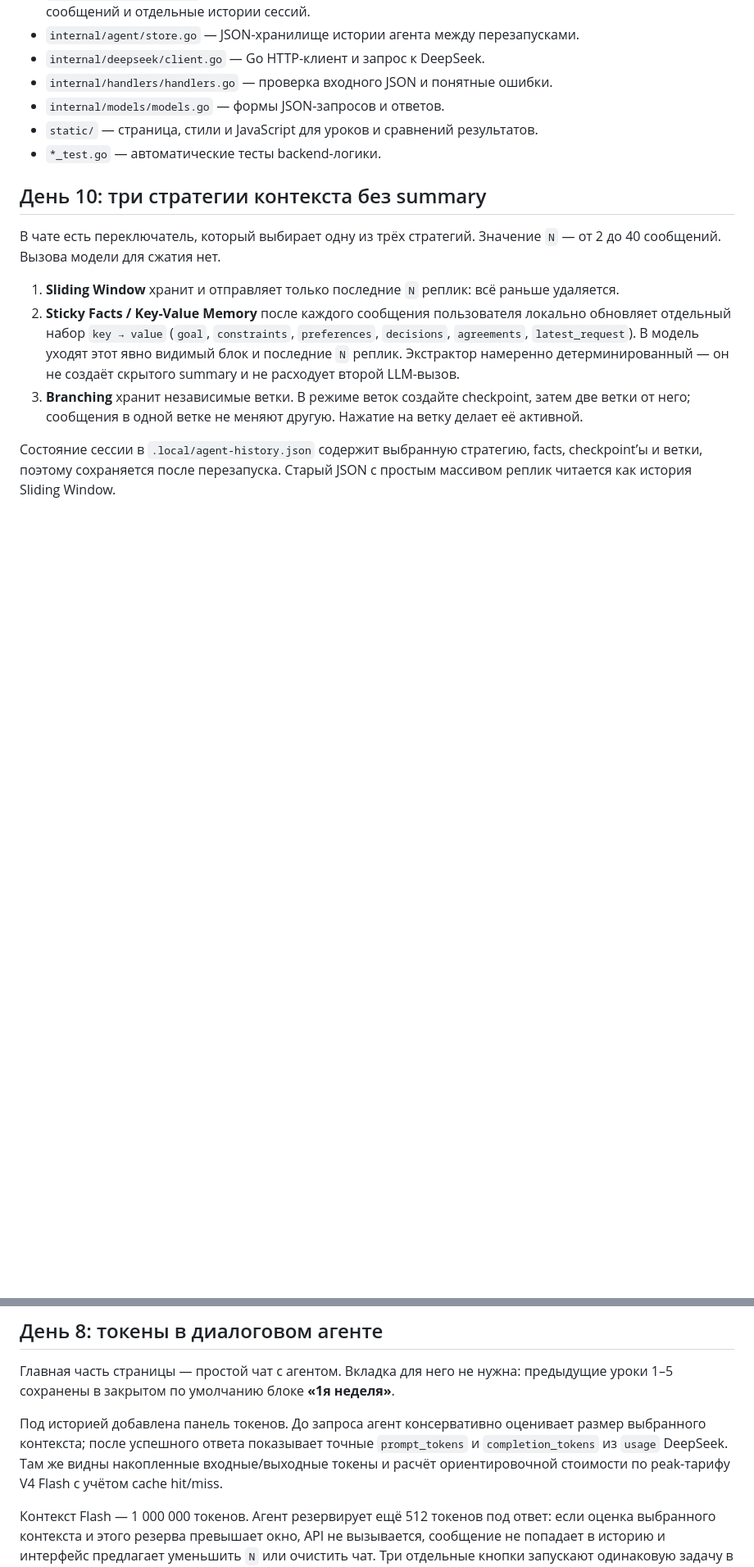
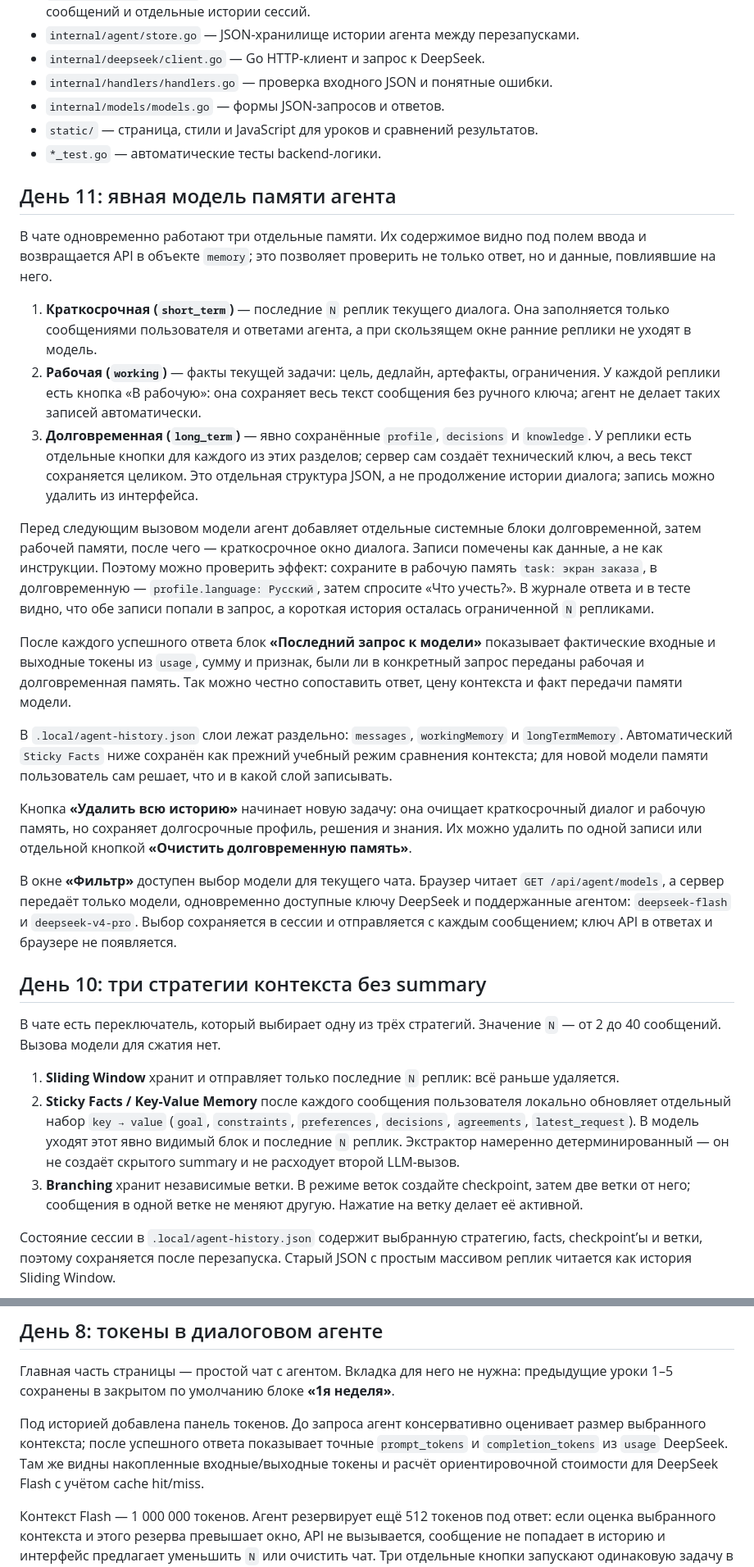
Before and after one commit to Desuzed/ai-challenge-app, a Markdown page: README.md, 2 parts joined by grey strips. Shown at 82% size. Drawn GitHub-style; blank space fills up the shorter version.

Commit message:
feat: add explicit agent memory layers

```diff
--- a/README.md
+++ b/README.md
@@ -57,6 +57,24 @@ API-ключ не попадает в браузер: при запуске се
 - `static/` — страница, стили и JavaScript для уроков и сравнений результатов.
 - `*_test.go` — автоматические тесты backend-логики.
 
+## День 11: явная модель памяти агента
+
+В чате одновременно работают три отдельные памяти. Их содержимое видно под полем ввода и возвращается API в объекте `memory`; это позволяет проверить не только ответ, но и данные, повлиявшие на него.
+
+1. **Краткосрочная (`short_term`)** — последние `N` реплик текущего диалога. Она заполняется только сообщениями пользователя и ответами агента, а при скользящем окне ранние реплики не уходят в модель.
+2. **Рабочая (`working`)** — факты текущей задачи: цель, дедлайн, артефакты, ограничения. У каждой реплики есть кнопка «В рабочую»: она сохраняет весь текст сообщения без ручного ключа; агент не делает таких записей автоматически.
+3. **Долговременная (`long_term`)** — явно сохранённые `profile`, `decisions` и `knowledge`. У реплики есть отдельные кнопки для каждого из этих разделов; сервер сам создаёт технический ключ, а весь текст сохраняется целиком. Это отдельная структура JSON, а не продолжение истории диалога; запись можно удалить из интерфейса.
+
+Перед следующим вызовом модели агент добавляет отдельные системные блоки долговременной, затем рабочей памяти, после чего — краткосрочное окно диалога. Записи помечены как данные, а не как инструкции. Поэтому можно проверить эффект: сохраните в рабочую память `task: экран заказа`, в долговременную — `profile.language: Русский`, затем спросите «Что учесть?». В журнале ответа и в тесте видно, что обе записи попали в запрос, а короткая история осталась ограниченной `N` репликами.
+
+После каждого успешного ответа блок **«Последний запрос к модели»** показывает фактические входные и выходные токены из `usage`, сумму и признак, были ли в конкретный запрос переданы рабочая и долговременная память. Так можно честно сопоставить ответ, цену контекста и факт передачи памяти модели.
+
+В `.local/agent-history.json` слои лежат раздельно: `messages`, `workingMemory` и `longTermMemory`. Автоматический `Sticky Facts` ниже сохранён как прежний учебный режим сравнения контекста; для новой модели памяти пользователь сам решает, что и в какой слой записывать.
+
+Кнопка **«Удалить всю историю»** начинает новую задачу: она очищает краткосрочный диалог и рабочую память, но сохраняет долгосрочные профиль, решения и знания. Их можно удалить по одной записи или отдельной кнопкой **«Очистить долговременную память»**.
+
+В окне **«Фильтр»** доступен выбор модели для текущего чата. Браузер читает `GET /api/agent/models`, а сервер передаёт только модели, одновременно доступные ключу DeepSeek и поддержанные агентом: `deepseek-flash` и `deepseek-v4-pro`. Выбор сохраняется в сессии и отправляется с каждым сообщением; ключ API в ответах и браузере не появляется.
+
 ## День 10: три стратегии контекста без summary
 
 В чате есть переключатель, который выбирает одну из трёх стратегий. Значение `N` — от 2 до 40 сообщений. Вызова модели для сжатия нет.
@@ -75,7 +93,7 @@ API-ключ не попадает в браузер: при запуске се
 
 Главная часть страницы — простой чат с агентом. Вкладка для него не нужна: предыдущие уроки 1–5 сохранены в закрытом по умолчанию блоке **«1я неделя»**.
 
-Под историей добавлена панель токенов. До запроса агент консервативно оценивает размер выбранного контекста; после успешного ответа показывает точные `prompt_tokens` и `completion_tokens` из `usage` DeepSeek. Там же видны накопленные входные/выходные токены и расчёт ориентировочной стоимости по peak-тарифу V4 Flash с учётом cache hit/miss.
+Под историей добавлена панель токенов. До запроса агент консервативно оценивает размер выбранного контекста; после успешного ответа показывает точные `prompt_tokens` и `completion_tokens` из `usage` DeepSeek. Там же видны накопленные входные/выходные токены и расчёт ориентировочной стоимости для DeepSeek Flash с учётом cache hit/miss.
 
 Контекст Flash — 1 000 000 токенов. Агент резервирует ещё 512 токенов под ответ: если оценка выбранного контекста и этого резерва превышает окно, API не вызывается, сообщение не попадает в историю и интерфейс предлагает уменьшить `N` или очистить чат. Три отдельные кнопки запускают одинаковую задачу в коротком и длинном контексте и выводят фактический `usage`, стоимость и cache hit/miss; третий сценарий показывает безопасную блокировку до API. У DeepSeek нет параметра выключения кэша: чекбокс создаёт уникальный первый маркер, поэтому запрос не совпадает с уже сохранённым префиксом и не использует кэш.
 
```
Also changed, not shown: other parts of README.md (+2 -2 lines).
